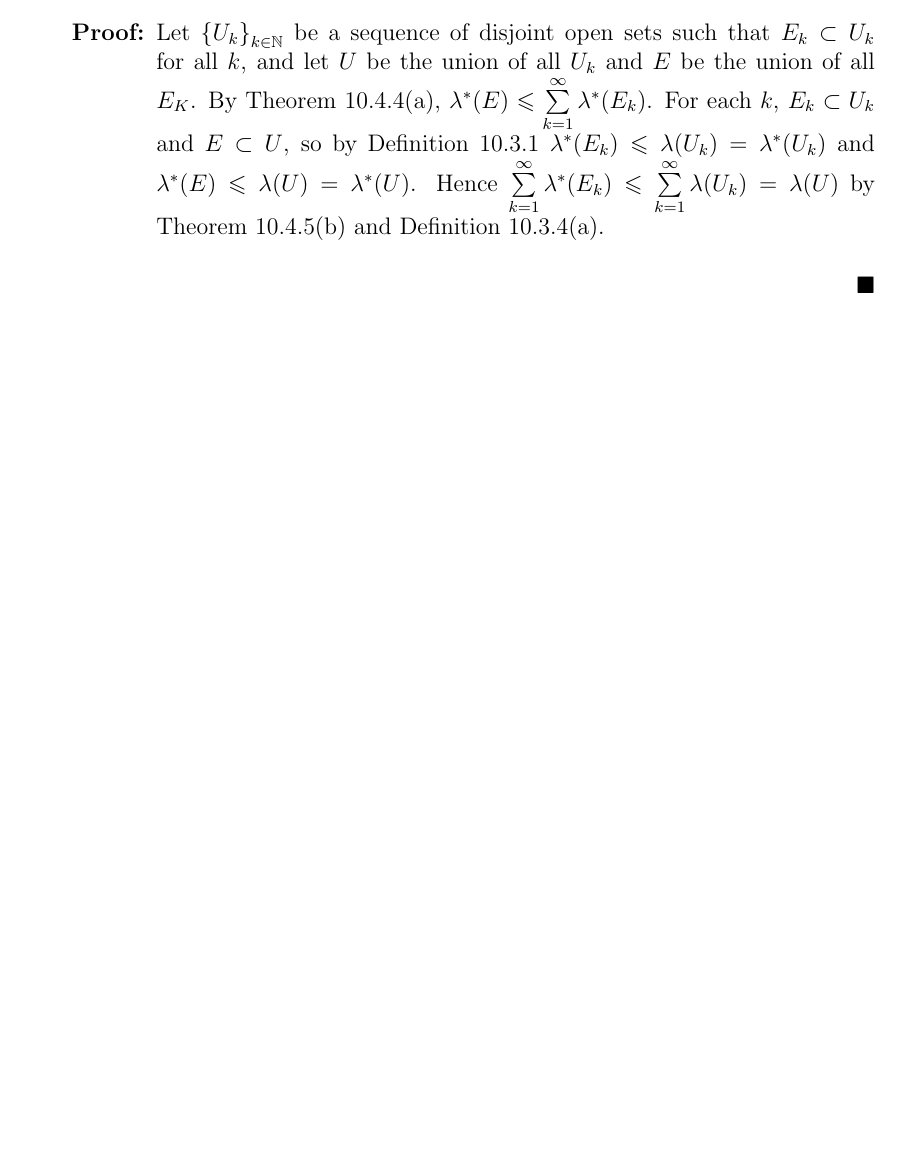
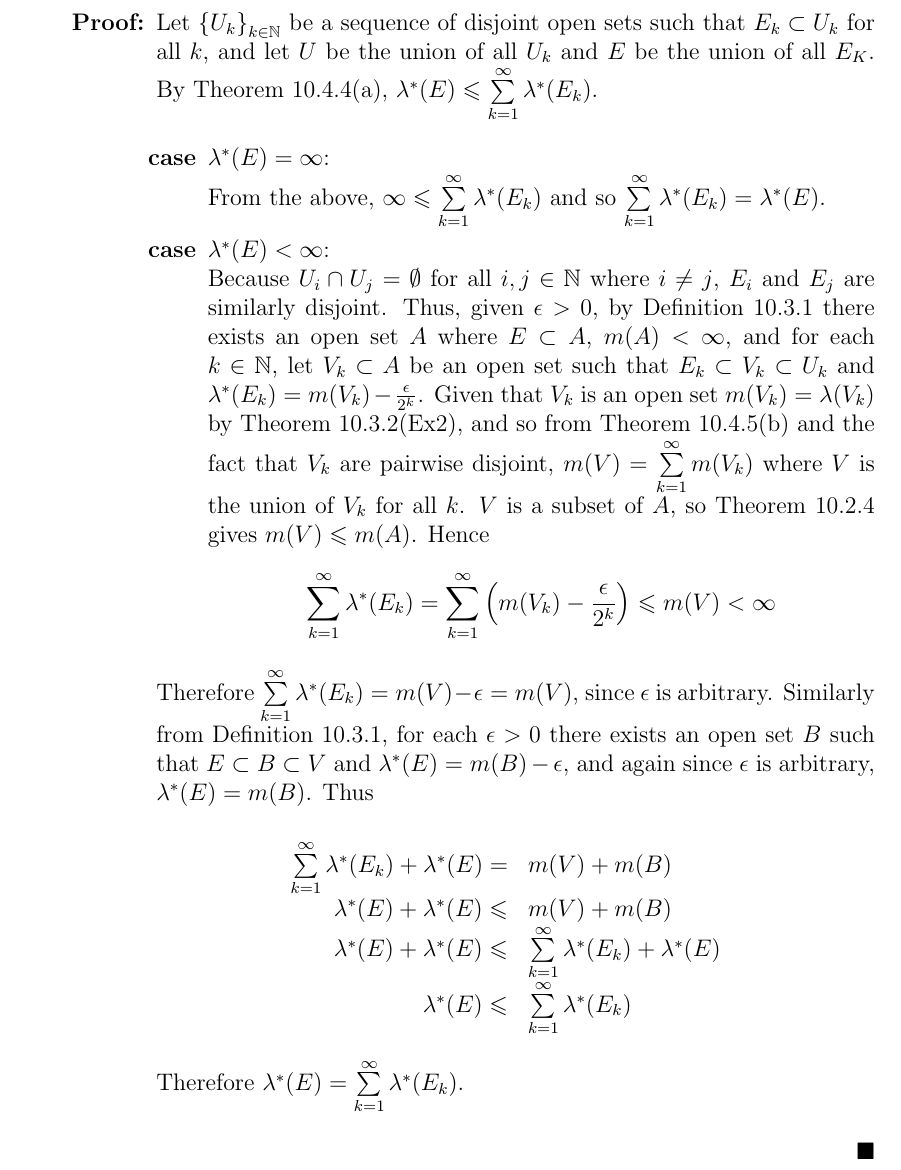
Before and after one commit to SonomaStatist/Math440, a LaTeX document (final/final.tex, which reads ssumath.sty): part of page 7 of 7 before the commit and part of page 6 of 6 after it, cut so that both start at the same text, the shorter picture padded with empty space. Compiled offline with pdfLaTeX.

Commit message:
finished non-optional final problems

```diff
--- a/final/final.tex
+++ b/final/final.tex
@@ -121,7 +121,26 @@
 \proof{6}{
 	Let $\cbrace{E_k}_{k \in \bb{N}}$ be a sequence of subsets of $\bb{R}$. If there exists a sequence $\cbrace{U_k}_{k \in \bb{N}}$ of pairwise disjoint open sets such that $E_k \subset U_k$ for all $k \in \bb{N}$, then \[\lambda^*\left(\bigcup\limits_{k = 1}^{\infty}E_k\right) = \sum\limits_{k = 1}^{\infty}\lambda^*(E_k)\]
 }{
-	Let $\cbrace{U_k}_{k \in \bb{N}}$ be a sequence of disjoint open sets such that $E_k \subset U_k$ for all $k$, and let $U$ be the union of all $U_k$ and $E$ be the union of all $E_K$. By Theorem 10.4.4(a), $\lambda^*(E) \leqslant \sum\limits_{k=1}^{\infty} \lambda^*(E_k)$. For each $k$, $E_k \subset U_k$ and $E \subset U$, so by Definition 10.3.1 $\lambda^*(E_k) \leqslant \lambda(U_k) = \lambda^*(U_k)$ and $\lambda^*(E) \leqslant \lambda(U) = \lambda^*(U)$. Hence $\sum\limits_{k=1}^{\infty}\lambda^*(E_k) \leqslant \sum\limits_{k=1}^{\infty}\lambda(U_k) = \lambda(U)$ by Theorem 10.4.5(b) and Definition 10.3.4(a).
+	Let $\cbrace{U_k}_{k \in \bb{N}}$ be a sequence of disjoint open sets such that $E_k \subset U_k$ for all $k$, and let $U$ be the union of all $U_k$ and $E$ be the union of all $E_K$. By Theorem 10.4.4(a), $\lambda^*(E) \leqslant \sum\limits_{k=1}^{\infty} \lambda^*(E_k)$.
+
+	\begin{enumerate}
+	\case{$\lambda^*(E) = \infty$}
+		From the above, $\infty \leqslant  \sum\limits_{k=1}^{\infty} \lambda^*(E_k)$ and so $\sum\limits_{k=1}^{\infty} \lambda^*(E_k) = \lambda^*(E)$.
+
+	\case{$\lambda^*(E) < \infty$}
+		Because $U_i \cap U_j = \emptyset$ for all $i,j \in \bb{N}$ where $i \not= j$, $E_i$ and $E_j$ are similarly disjoint. Thus, given $\epsilon > 0$, by Definition 10.3.1 there exists an open set $A$ where $E \subset A$, $m(A) < \infty$, and for each $k \in \bb{N}$, let $V_k \subset A$ be an open set such that $E_k \subset V_k \subset U_k$ and $\lambda^*(E_k) = m(V_k) - \frac{\epsilon}{2^k}$.  Given that $V_k$ is an open set $m(V_k) = \lambda(V_k)$ by Theorem 10.3.2(Ex2), and so from Theorem 10.4.5(b) and the fact that $V_k$ are pairwise disjoint, $m(V) = \sum\limits_{k=1}^{\infty}m(V_k)$ where $V$ is the union of $V_k$ for all $k$. $V$ is a subset of $A$, so Theorem 10.2.4 gives $m(V) \leqslant m(A)$. Hence \[\sum\limits_{k=1}^{\infty} \lambda^*(E_k) = \sum\limits_{k=1}^{\infty}\left(m(V_k) - \frac{\epsilon}{2^k}\right) \leqslant m(V) < \infty\]
+	\end{enumerate}
+
+	Therefore $\sum\limits_{k=1}^{\infty} \lambda^*(E_k) = m(V) - \epsilon = m(V)$, since $\epsilon$ is arbitrary. Similarly from Definition 10.3.1, for each $\epsilon > 0$ there exists an open set $B$ such that $E \subset B \subset V$ and $\lambda^*(E) = m(B) - \epsilon$, and again since $\epsilon$ is arbitrary, $\lambda^*(E) = m(B)$. Thus
+
+	\longeq{
+		\eqstep{\sum\limits_{k=1}^{\infty}\lambda^*(E_k) + \lambda^*(E)}{m(V) + m(B)}
+		\leqstep{\lambda^*(E) + \lambda^*(E)}{m(V) + m(B)}
+		\leqstep{\lambda^*(E) + \lambda^*(E)}{\sum\limits_{k=1}^{\infty}\lambda^*(E_k) + \lambda^*(E)}
+		\leqstep{\lambda^*(E)}{\sum\limits_{k=1}^{\infty}\lambda^*(E_k)}
+	}
+
+	Therefore $\lambda^*(E) = \sum\limits_{k=1}^{\infty}\lambda^*(E_k)$.
 }
 
 \end{document}
--- a/ssumath.sty
+++ b/ssumath.sty
@@ -14,7 +14,7 @@
 \newcommand{\partn}{\mathcal{P}}
 
 %Shorthand for writing case statements in proofs
-\newcommand{\case}[1]{\item[\textbf{case}] #1}
+\newcommand{\case}[1]{\item[\textbf{case}] #1:\\}
 
 %Shorten mathbb for basic number sets
 \newcommand{\bb}[1]{\mathbb{#1}}
```
Also changed, not shown: final/final.pdf, final/final.tex (12 more changed lines).
